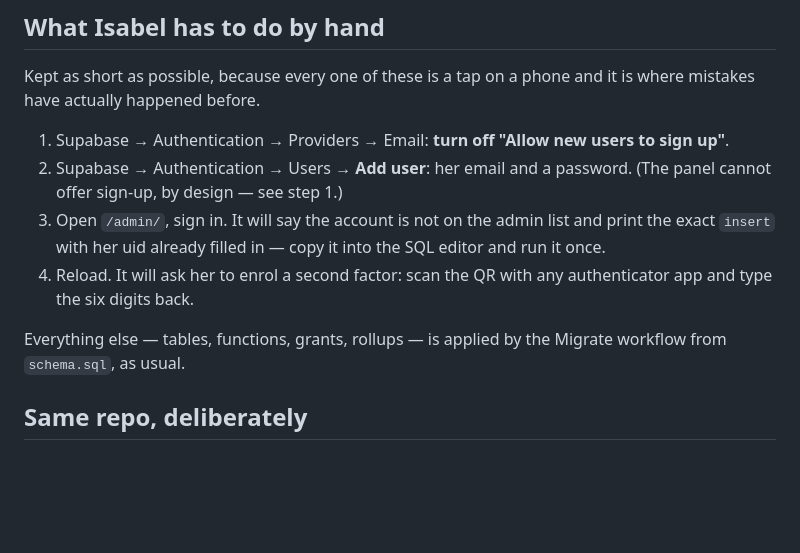
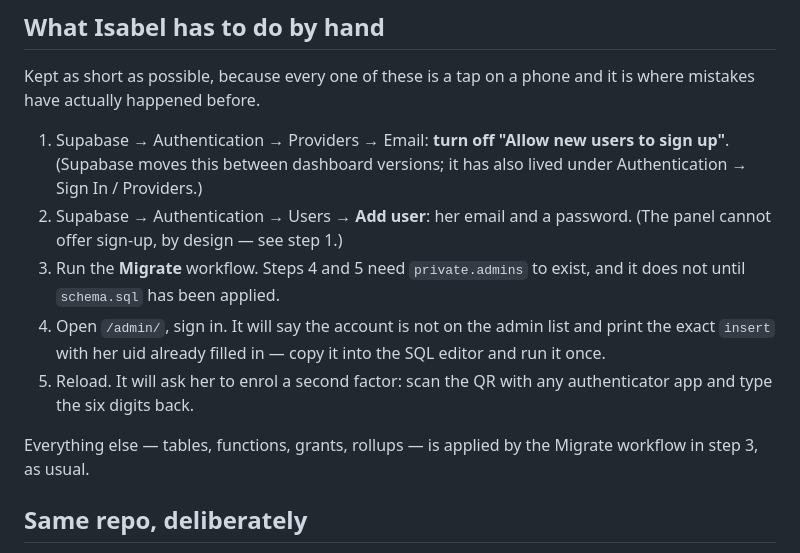
Before and after one commit to isabelhdias/voltacheck, a Markdown page: docs/observability-plan.md, the part around the change. GitHub-like rendering; blank space fills up the shorter version.

```diff
--- a/docs/observability-plan.md
+++ b/docs/observability-plan.md
@@ -266,17 +266,20 @@ Kept as short as possible, because every one of these is a tap on a phone
 and it is where mistakes have actually happened before.
 
 1. Supabase → Authentication → Providers → Email: **turn off "Allow new
-   users to sign up"**.
+   users to sign up"**. (Supabase moves this between dashboard versions; it
+   has also lived under Authentication → Sign In / Providers.)
 2. Supabase → Authentication → Users → **Add user**: her email and a
    password. (The panel cannot offer sign-up, by design — see step 1.)
-3. Open `/admin/`, sign in. It will say the account is not on the admin list
+3. Run the **Migrate** workflow. Steps 4 and 5 need `private.admins` to
+   exist, and it does not until `schema.sql` has been applied.
+4. Open `/admin/`, sign in. It will say the account is not on the admin list
    and print the exact `insert` with her uid already filled in — copy it into
    the SQL editor and run it once.
-4. Reload. It will ask her to enrol a second factor: scan the QR with any
+5. Reload. It will ask her to enrol a second factor: scan the QR with any
    authenticator app and type the six digits back.
 
 Everything else — tables, functions, grants, rollups — is applied by the
-Migrate workflow from `schema.sql`, as usual.
+Migrate workflow in step 3, as usual.
 
 ## Same repo, deliberately
 
```
Also changed, not shown: docs/supabase-setup.md (+11 -4 lines).
